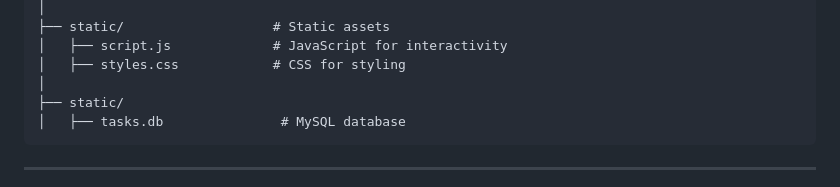
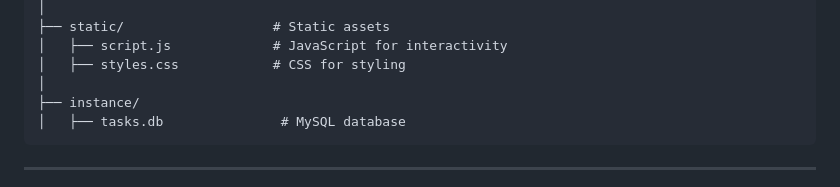
Before and after one commit to AliTahaa/Task-Manager, a Markdown page: README.md, the part around one of its changes. Drawn GitHub-style.

````diff
--- a/README.md
+++ b/README.md
@@ -59,7 +59,7 @@ project-folder/
 │   ├── script.js             # JavaScript for interactivity
 │   ├── styles.css            # CSS for styling
 │
-├── static/
+├── instance/
 │   ├── tasks.db               # MySQL database
 ```
 
````
Also changed, not shown: other parts of README.md (+4 -4 lines).
